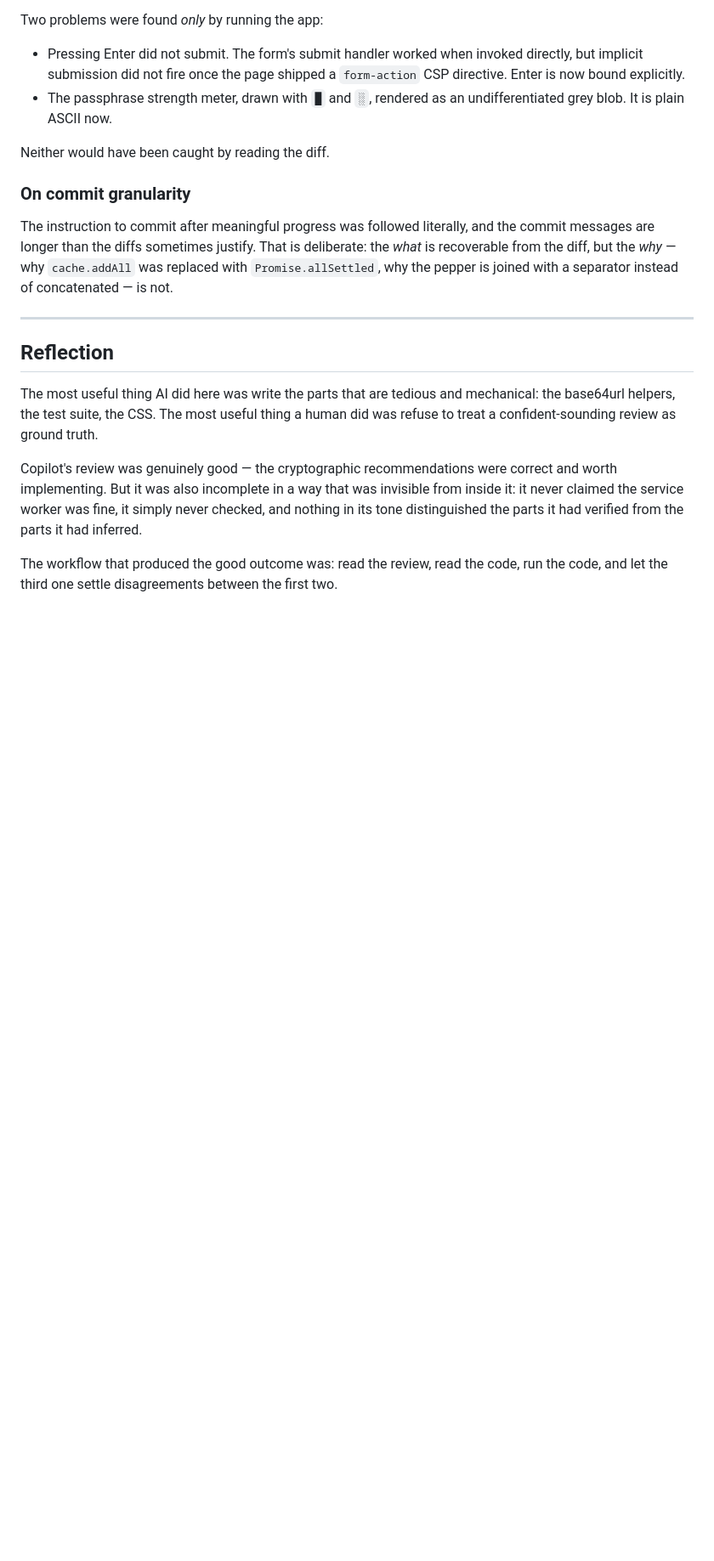
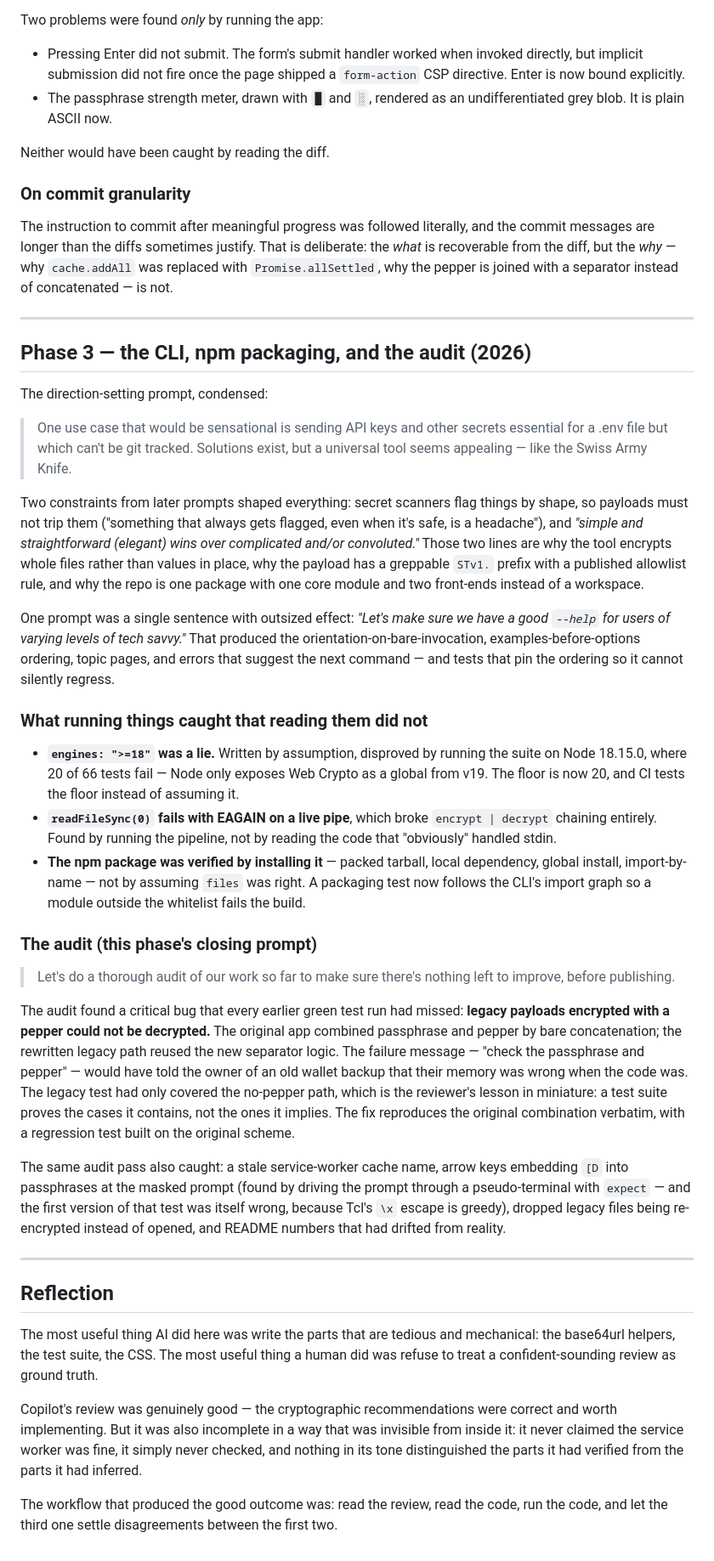
Before and after one commit to HFConsultant/HFConsultant.github.io, a Markdown page: PROMPTS.md, the part around the change. Shown at 85% size. GitHub-like rendering; blank space fills up the shorter version.

```diff
--- a/PROMPTS.md
+++ b/PROMPTS.md
@@ -141,6 +141,68 @@ with a separator instead of concatenated — is not.
 
 ---
 
+## Phase 3 — the CLI, npm packaging, and the audit (2026)
+
+The direction-setting prompt, condensed:
+
+> One use case that would be sensational is sending API keys and other
+> secrets essential for a .env file but which can't be git tracked. Solutions
+> exist, but a universal tool seems appealing — like the Swiss Army Knife.
+
+Two constraints from later prompts shaped everything: secret scanners flag
+things by shape, so payloads must not trip them ("something that always gets
+flagged, even when it's safe, is a headache"), and *"simple and
+straightforward (elegant) wins over complicated and/or convoluted."* Those
+two lines are why the tool encrypts whole files rather than values in place,
+why the payload has a greppable `STv1.` prefix with a published allowlist
+rule, and why the repo is one package with one core module and two
+front-ends instead of a workspace.
+
+One prompt was a single sentence with outsized effect: *"Let's make sure we
+have a good `--help` for users of varying levels of tech savvy."* That
+produced the orientation-on-bare-invocation, examples-before-options
+ordering, topic pages, and errors that suggest the next command — and tests
+that pin the ordering so it cannot silently regress.
+
+### What running things caught that reading them did not
+
+- **`engines: ">=18"` was a lie.** Written by assumption, disproved by
+  running the suite on Node 18.15.0, where 20 of 66 tests fail — Node only
+  exposes Web Crypto as a global from v19. The floor is now 20, and CI tests
+  the floor instead of assuming it.
+- **`readFileSync(0)` fails with EAGAIN on a live pipe**, which broke
+  `encrypt | decrypt` chaining entirely. Found by running the pipeline, not
+  by reading the code that "obviously" handled stdin.
+- **The npm package was verified by installing it** — packed tarball, local
+  dependency, global install, import-by-name — not by assuming `files` was
+  right. A packaging test now follows the CLI's import graph so a module
+  outside the whitelist fails the build.
+
+### The audit (this phase's closing prompt)
+
+> Let's do a thorough audit of our work so far to make sure there's nothing
+> left to improve, before publishing.
+
+The audit found a critical bug that every earlier green test run had missed:
+**legacy payloads encrypted with a pepper could not be decrypted.** The
+original app combined passphrase and pepper by bare concatenation; the
+rewritten legacy path reused the new separator logic. The failure message —
+"check the passphrase and pepper" — would have told the owner of an old
+wallet backup that their memory was wrong when the code was. The legacy test
+had only covered the no-pepper path, which is the reviewer's lesson in
+miniature: a test suite proves the cases it contains, not the ones it
+implies. The fix reproduces the original combination verbatim, with a
+regression test built on the original scheme.
+
+The same audit pass also caught: a stale service-worker cache name, arrow
+keys embedding `[D` into passphrases at the masked prompt (found by driving
+the prompt through a pseudo-terminal with `expect` — and the first version
+of that test was itself wrong, because Tcl's `\x` escape is greedy),
+dropped legacy files being re-encrypted instead of opened, and README
+numbers that had drifted from reality.
+
+---
+
 ## Reflection
 
 The most useful thing AI did here was write the parts that are tedious and
```
Also changed, not shown: README.md (+5 -4 lines), SECURITY.md (+30 -0 lines).
